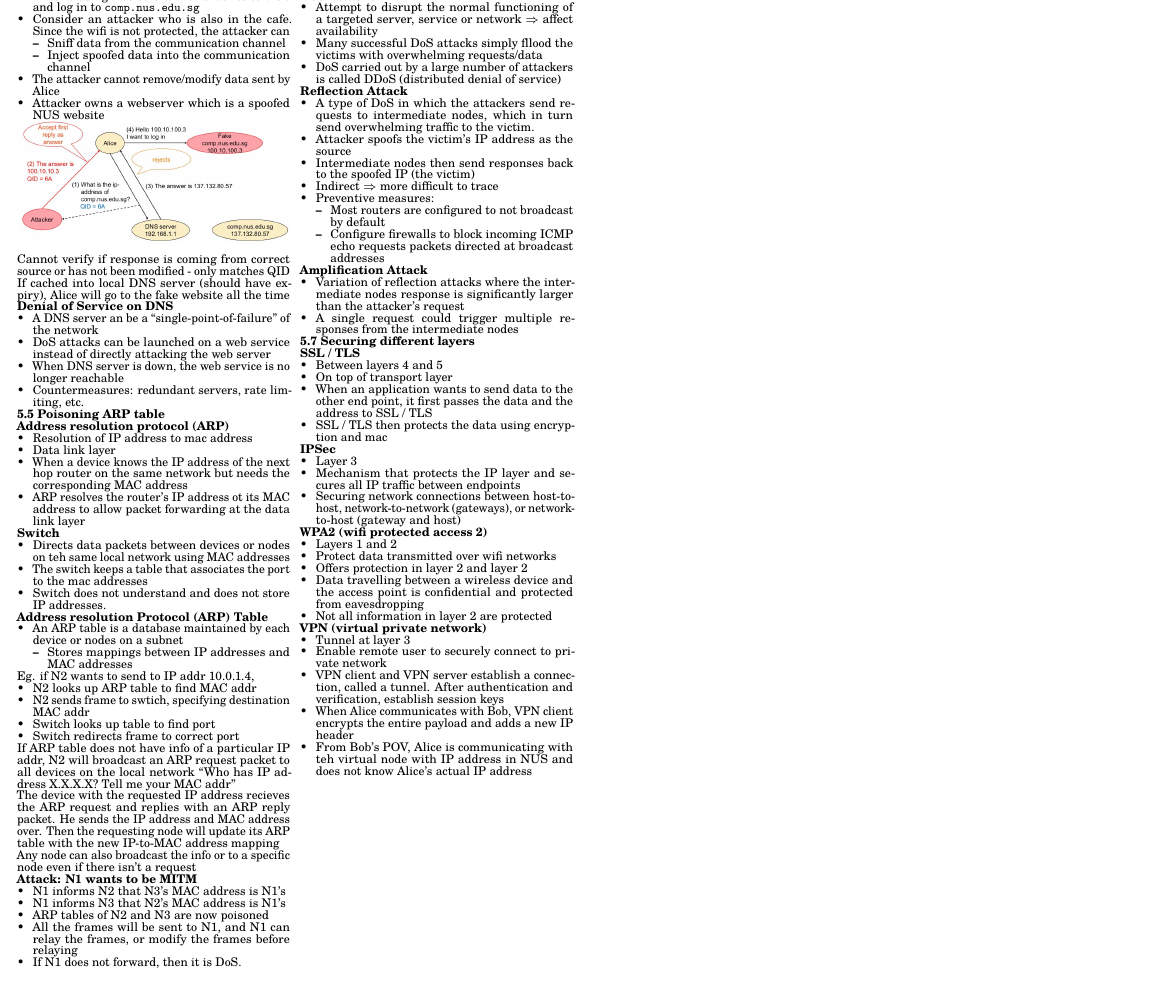
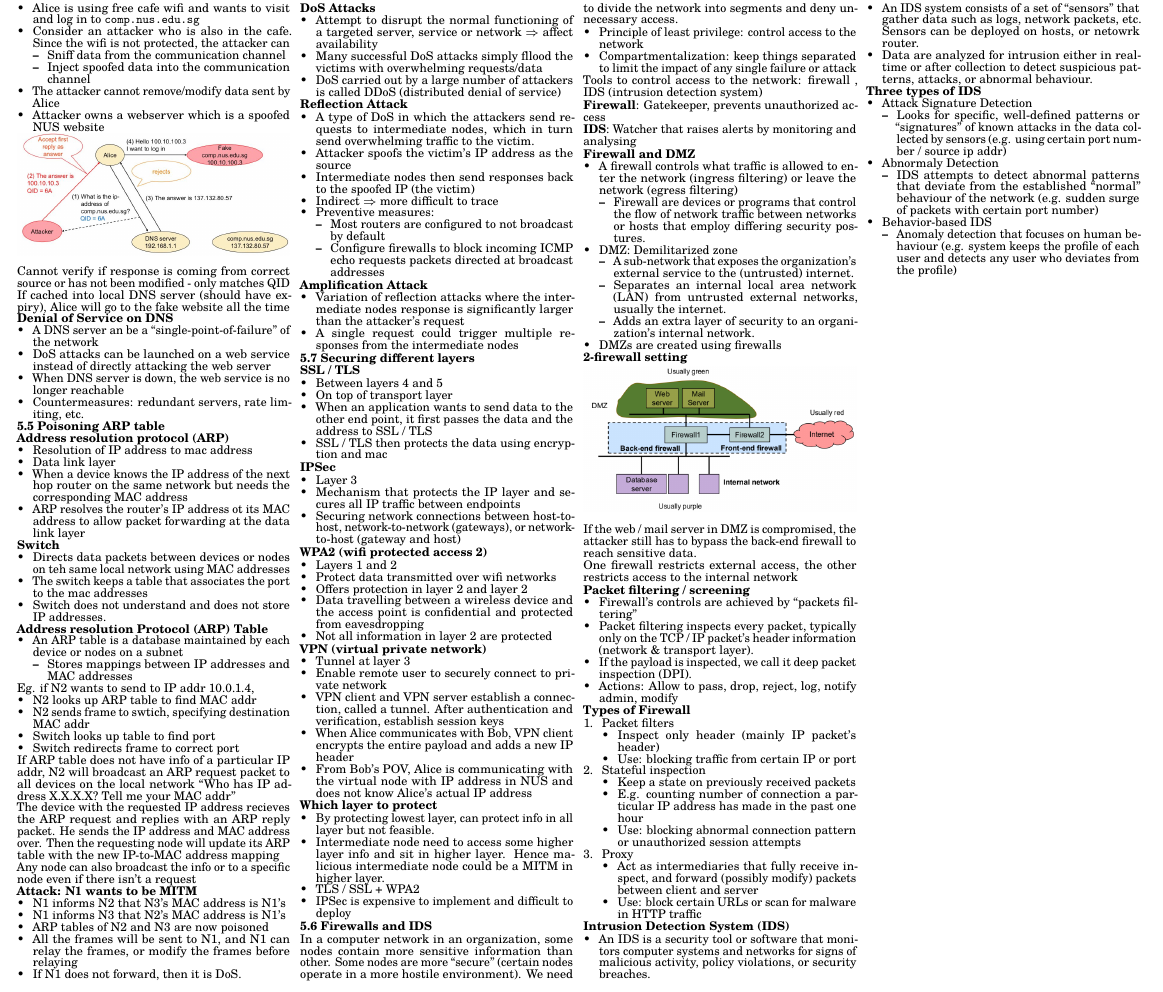
Before and after one commit to wx-03/CS2107-cheatsheet, a LaTeX document (main.tex): part of page 4 of 4, cut at the place of the change. Compiled offline with pdfLaTeX.

Commit message:
Finish topic 5

```diff
--- a/main.tex
+++ b/main.tex
@@ -1361,11 +1361,131 @@
         and verification, establish session keys
         \item When Alice communicates with Bob, VPN client encrypts the entire payload and adds a new IP
         header
-        \item From Bob's POV, Alice is communicating with teh virtual node with IP address in NUS and does not know
+        \item From Bob's POV, Alice is communicating with the virtual node with IP address in NUS and does not know
             Alice's actual IP address
     \end{itemize}
 
 
+    \textbf{Which layer to protect}
+
+    \begin{itemize}
+        \item By protecting lowest layer, can protect info in all layer but not feasible.
+        \item Intermediate node need to access some higher layer info and sit in higher layer. Hence
+        malicious intermediate node could be a MITM in higher layer.
+        \item TLS / SSL + WPA2
+        \item IPSec is expensive to implement and difficult to deploy
+    \end{itemize}
+
+    \textbf{5.6 Firewalls and IDS}
+
+    In a computer network in an organization, some nodes contain more sensitive information than other. Some nodes
+    are more ``secure'' (certain nodes operate in a more hostile environment). We need to divide the
+    network into segments and deny unnecessary access.
+    \begin{itemize}
+        \item Principle of least privilege: control access to the network
+        \item Compartmentalization: keep things separated to limit the impact of any single failure
+            or attack
+    \end{itemize}
+    Tools to control access to the network: firewall , IDS (intrusion detection system)
+
+    \textbf{Firewall}: Gatekeeper, prevents unauthorized access
+
+    \textbf{IDS}: Watcher that raises alerts by monitoring and analysing
+
+    \textbf{Firewall and DMZ}
+
+    \begin{itemize}
+        \item A firewall controls what traffic is allowed to enter the network (ingress filtering) or leave
+        the network (egress filtering)
+        \begin{itemize}
+            \item Firewall are devices or programs that control the flow of network traffic between networks or hosts that
+            employ differing security postures.
+        \end{itemize}
+        \item DMZ: Demilitarized zone
+        \begin{itemize}
+            \item A sub-network that exposes the organization's external service to the (untrusted)
+            internet.
+            \item Separates an internal local area network (LAN) from untrusted external networks, usually
+            the internet.
+            \item Adds an extra layer of security to an organization's internal network.
+        \end{itemize}
+        \item DMZs are created using firewalls
+    \end{itemize}
+
+    \textbf{2-firewall setting}
+
+    \begin{Figure}
+        \centering
+        \includegraphics[width=\linewidth]{2_firewall.png}
+    \end{Figure}
+
+    If the web / mail server in DMZ is compromised, the attacker still has to bypass
+    the back-end firewall to reach sensitive data.
+
+    One firewall restricts external access, the other restricts access to the internal network
+
+    \textbf{Packet filtering / screening}
+
+    \begin{itemize}
+        \item Firewall's controls are achieved by ``packets filtering''
+        \item Packet filtering inspects every packet, typically only on the TCP / IP packet's
+        header information (network \& transport layer).
+        \item If the payload is inspected, we call it deep packet inspection (DPI).
+        \item Actions: Allow to pass, drop, reject, log, notify admin, modify
+    \end{itemize}
+
+    \textbf{Types of Firewall}
+
+    \begin{enumerate}
+        \item Packet filters
+        \begin{itemize}
+            \item Inspect only header (mainly IP packet's header)
+            \item Use: blocking traffic from certain IP or port
+        \end{itemize}
+        \item Stateful inspection
+        \begin{itemize}
+            \item Keep a state on previously received packets
+            \item E.g. counting number of connection a particular IP address has made in the past one hour
+            \item Use: blocking abnormal connection pattern or unauthorized session attempts
+        \end{itemize}
+        \item Proxy
+        \begin{itemize}
+            \item Act as intermediaries that fully receive inspect, and forward (possibly modify) packets between
+            client and server
+            \item Use: block certain URLs or scan for malware in HTTP traffic
+        \end{itemize}
+    \end{enumerate}
+
+    \textbf{Intrusion Detection System (IDS)}
+    \begin{itemize}
+        \item An IDS is a security tool or software that monitors computer systems and networks for signs of
+        malicious activity, policy violations, or security breaches.
+        \item An IDS system consists of a set of ``sensors'' that gather data such as logs, network packets, etc.
+        Sensors can be deployed on hosts, or netowrk router.
+        \item Data are analyzed for intrusion either in real-time or after collection to detect suspicious
+        patterns, attacks, or abnormal behaviour.
+    \end{itemize}
+
+    \textbf{Three types of IDS}
+
+    \begin{itemize}
+        \item Attack Signature Detection
+        \begin{itemize}
+            \item Looks for specific, well-defined patterns or ``signatures'' of known attacks in the data
+            collected by sensors (e.g. using certain port number / source ip addr)
+        \end{itemize}
+        \item Abnormaly Detection
+        \begin{itemize}
+            \item IDS attempts to detect abnormal patterns that deviate from the established ``normal'' behaviour of
+            the network (e.g. sudden surge of packets with certain port number)
+        \end{itemize}
+        \item Behavior-based IDS
+        \begin{itemize}
+            \item Anomaly detection that focuses on human behaviour (e.g. system keeps the profile of
+            each user and detects any user who deviates from the profile)
+        \end{itemize}
+    \end{itemize}
+
 
 \end{multicols*}
 \end{document}
```
Also changed, not shown: images/2_firewall.png (added), main.pdf. Lines whose indentation alone changed are shown as unchanged.
